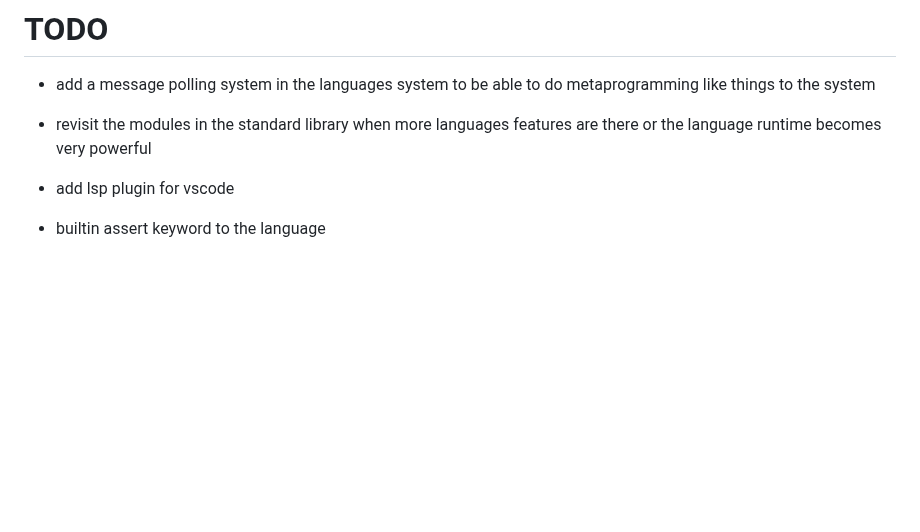
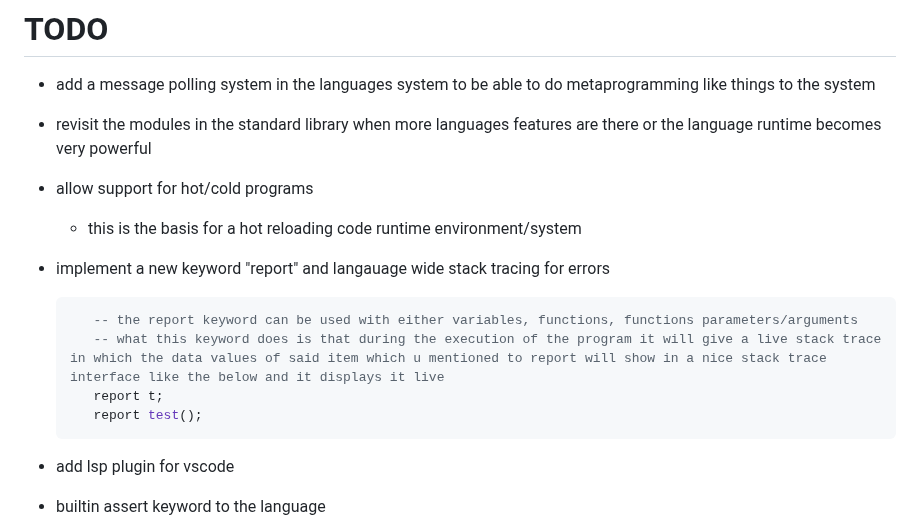
Before and after one commit to KisuraWSP/kLang, a Markdown page: TODO.md, the part around the change. Rendered like a GitHub page; blank space fills up the shorter version.

Commit message:
updated the todo with an item

````diff
--- a/TODO.md
+++ b/TODO.md
@@ -2,6 +2,15 @@
 - add a message polling system in the languages system to be able to do metaprogramming like things to the system
 - revisit the modules in the standard library when more languages features are there or the language runtime becomes very powerful
 
+- allow support for hot/cold programs
+   - this is the basis for a hot reloading code runtime environment/system
+- implement a new keyword "report" and langauage wide stack tracing for errors
+   ```lua
+      -- the report keyword can be used with either variables, functions, functions parameters/arguments
+      -- what this keyword does is that during the execution of the program it will give a live stack trace in which the data values of said item which u mentioned to report will show in a nice stack trace interface like the below and it displays it live
+      report t;
+      report test();
+   ```
 - add lsp plugin for vscode
 - builtin assert keyword to the language
 - In the programming language i want you to do this
````
